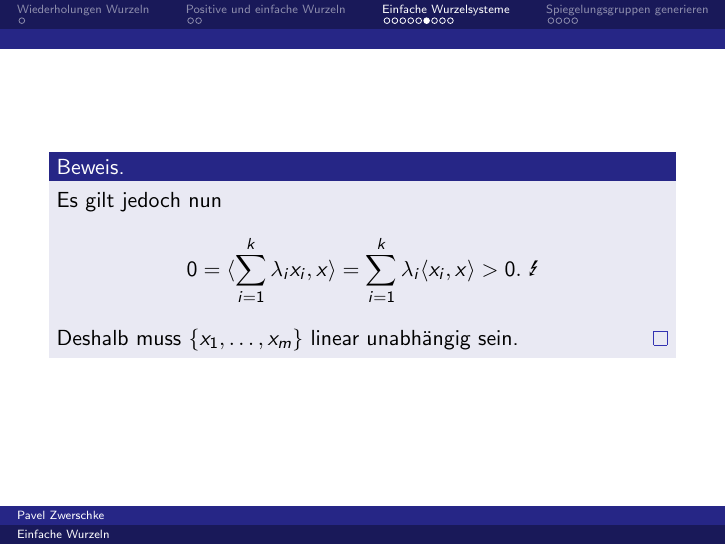
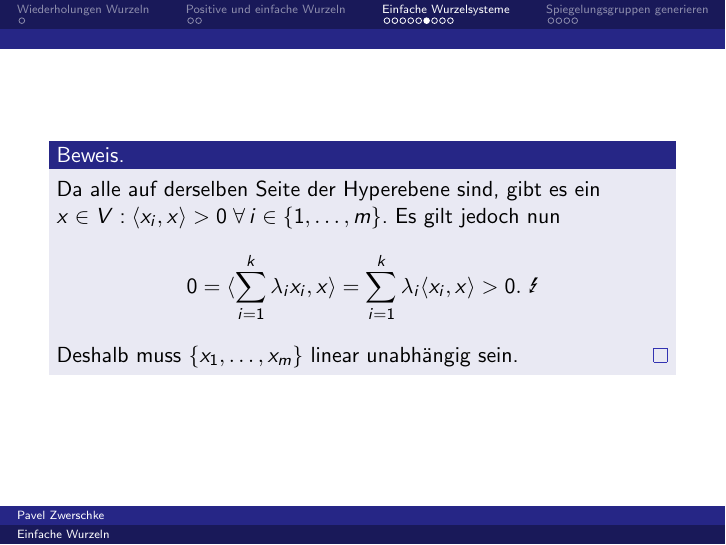
Before and after one commit to pavelzw/Einfache-Wurzeln, LaTeX slides (presentation/presentation.tex): page 11 of 18. Compiled offline with pdfLaTeX.

Commit message:
Beweis korrigiert

```diff
--- a/presentation/presentation.tex
+++ b/presentation/presentation.tex
@@ -184,6 +184,9 @@ Einfache Wurzeln}
 \end{frame}
 \begin{frame}
     \begin{bew}
+        Da alle auf derselben Seite der Hyperebene sind,
+        gibt es ein \( x \in V: \scalarprod{x_i}{x} > 0
+        \;\forall i \in \set{1,\ldots, m} \).
         Es gilt jedoch nun
         \[ 0 = \scalarprod{\sum_{i=1}^{k} \lambda_i x_i}{x}
         = \sum_{i=1}^k \lambda_i \scalarprod{x_i}{x} > 0. \text{ \Lightning{}} \]
```
